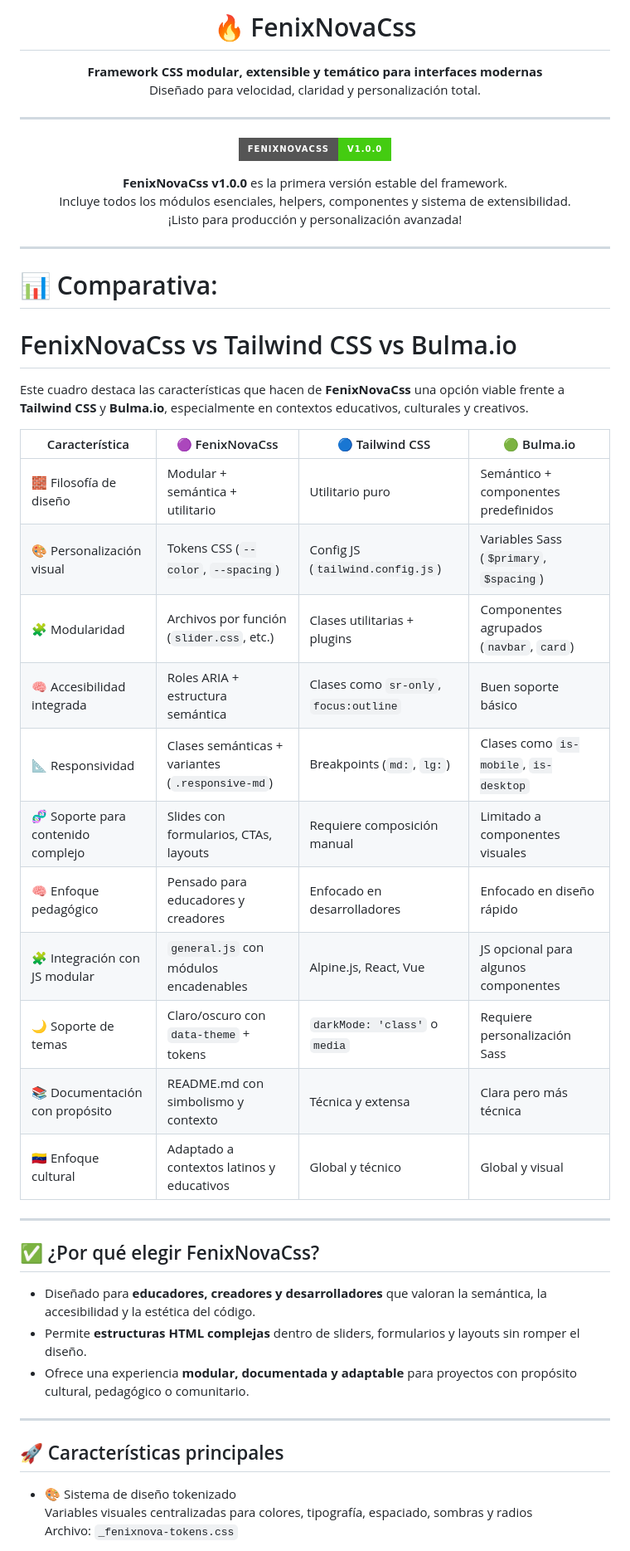
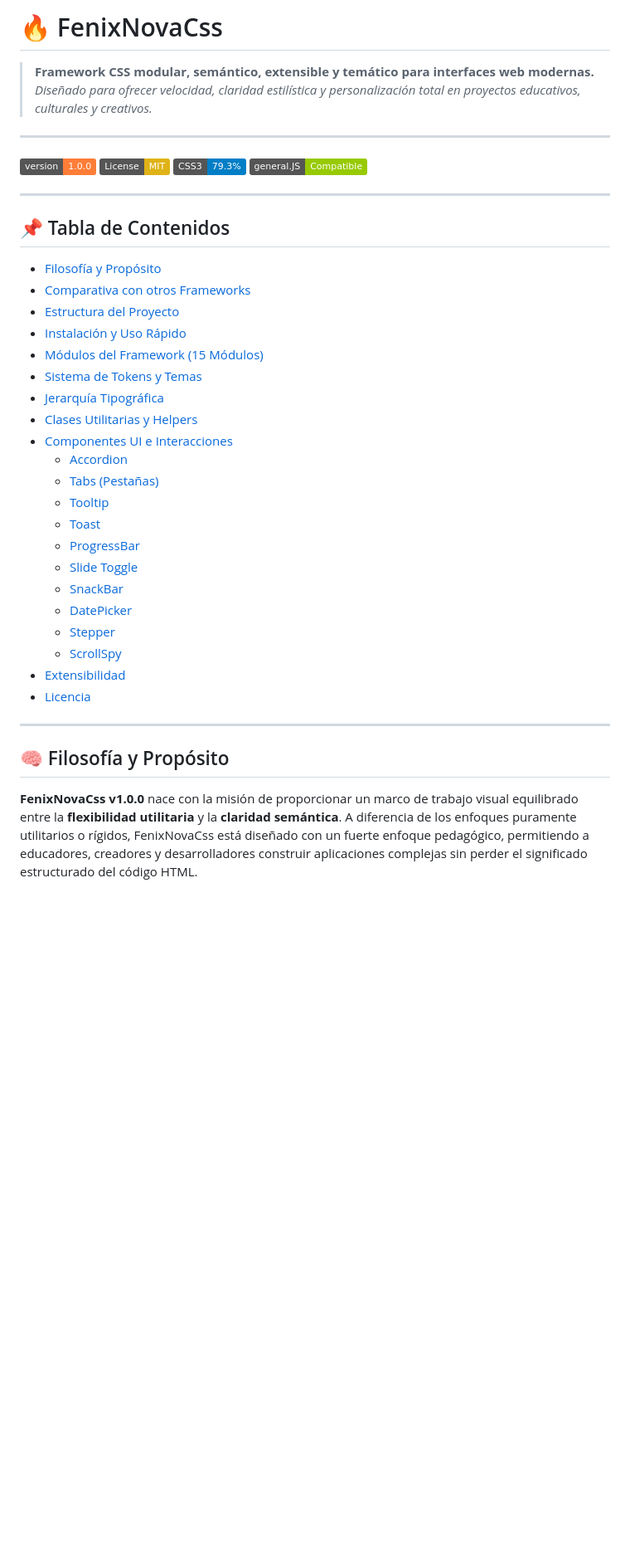
Before and after one commit to arturo21/FenixNovaCss, a Markdown page: README.md, the part around one of its changes. Shown at 83% size. Rendered like a GitHub page; badges without logos; blank space fills up the shorter version.

```diff
--- a/README.md
+++ b/README.md
@@ -1,54 +1,43 @@
-<h1 align="center">🔥 FenixNovaCss</h1>
-<p align="center">
-  <strong>Framework CSS modular, extensible y temático para interfaces modernas</strong><br>
-  Diseñado para velocidad, claridad y personalización total.
-</p>
+# 🔥 FenixNovaCss
+
+> **Framework CSS modular, semántico, extensible y temático para interfaces web modernas.**
+> *Diseñado para ofrecer velocidad, claridad estilística y personalización total en proyectos educativos, culturales y creativos.*
 
 ---
 
-<p align="center">
-  <img src="https://img.shields.io/badge/FenixNovaCss-v1.0.0-brightgreen?style=for-the-badge" alt="Versión estable">
-</p>
-
-<p align="center">
-  <strong>FenixNovaCss v1.0.0</strong> es la primera versión estable del framework.<br>
-  Incluye todos los módulos esenciales, helpers, componentes y sistema de extensibilidad.<br>
-  ¡Listo para producción y personalización avanzada!
-</p>
-
----
-# 📊 Comparativa:
-# FenixNovaCss vs Tailwind CSS vs Bulma.io
-
-Este cuadro destaca las características que hacen de **FenixNovaCss** una opción viable frente a **Tailwind CSS** y **Bulma.io**, especialmente en contextos educativos, culturales y creativos.
-
-| Característica                        | 🟣 FenixNovaCss                          | 🔵 Tailwind CSS                          | 🟢 Bulma.io                              |
-|--------------------------------------|-----------------------------------------|------------------------------------------|------------------------------------------|
-| 🧱 Filosofía de diseño                | Modular + semántica + utilitario         | Utilitario puro                          | Semántico + componentes predefinidos     |
-| 🎨 Personalización visual            | Tokens CSS (`--color`, `--spacing`)     | Config JS (`tailwind.config.js`)         | Variables Sass (`$primary`, `$spacing`)  |
-| 🧩 Modularidad                       | Archivos por función (`slider.css`, etc.) | Clases utilitarias + plugins             | Componentes agrupados (`navbar`, `card`) |
-| 🧠 Accesibilidad integrada           | Roles ARIA + estructura semántica       | Clases como `sr-only`, `focus:outline`   | Buen soporte básico                      |
-| 📐 Responsividad                     | Clases semánticas + variantes (`.responsive-md`) | Breakpoints (`md:`, `lg:`)               | Clases como `is-mobile`, `is-desktop`    |
-| 🧬 Soporte para contenido complejo   | Slides con formularios, CTAs, layouts   | Requiere composición manual              | Limitado a componentes visuales          |
-| 🧠 Enfoque pedagógico                | Pensado para educadores y creadores     | Enfocado en desarrolladores              | Enfocado en diseño rápido                |
-| 🧩 Integración con JS modular        | `general.js` con módulos encadenables   | Alpine.js, React, Vue                    | JS opcional para algunos componentes     |
-| 🌙 Soporte de temas                  | Claro/oscuro con `data-theme` + tokens  | `darkMode: 'class'` o `media`            | Requiere personalización Sass            |
-| 📚 Documentación con propósito           | README.md con simbolismo y contexto     | Técnica y extensa                        | Clara pero más técnica                   |
-| 🇻🇪 Enfoque cultural                 | Adaptado a contextos latinos y educativos | Global y técnico                         | Global y visual                          |
+[![Version](https://img.shields.io/badge/version-1.0.0-orange.svg)](https://github.com/arturo21/FenixNovaCss)
+[![License: MIT](https://img.shields.io/badge/License-MIT-yellow.svg)](https://opensource.org/licenses/MIT)
+[![CSS](https://img.shields.io/badge/CSS3-79.3%25-blue.svg)](https://developer.mozilla.org/es/docs/Web/CSS)
+[![JS](https://img.shields.io/badge/general.JS-Compatible-green.svg)](https://github.com/arturo21/FenixNovaCss)
 
 ---
 
-## ✅ ¿Por qué elegir FenixNovaCss?
-
-- Diseñado para **educadores, creadores y desarrolladores** que valoran la semántica, la accesibilidad y la estética del código.
-- Permite **estructuras HTML complejas** dentro de sliders, formularios y layouts sin romper el diseño.
-- Ofrece una experiencia **modular, documentada y adaptable** para proyectos con propósito cultural, pedagógico o comunitario.
+## 📌 Tabla de Contenidos
+- [Filosofía y Propósito](#-filosofía-y-propósito)
+- [Comparativa con otros Frameworks](#-comparativa-con-otros-frameworks)
+- [Estructura del Proyecto](#-estructura-del-proyecto)
+- [Instalación y Uso Rápido](#-instalación-y-uso-rápido)
+- [Módulos del Framework (15 Módulos)](#-módulos-del-framework)
+- [Sistema de Tokens y Temas](#-sistema-de-tokens-y-temas)
+- [Jerarquía Tipográfica](#-jerarquía-tipográfica)
+- [Clases Utilitarias y Helpers](#-clases-utilitarias-y-helpers)
+- [Componentes UI e Interacciones](#-componentes-ui-e-interacciones)
+  - [Accordion](#-accordion)
+  - [Tabs (Pestañas)](#-tabs-pestañas)
+  - [Tooltip](#-tooltip)
+  - [Toast](#-toast)
+  - [ProgressBar](#-progressbar)
+  - [Slide Toggle](#-slide-toggle)
+  - [SnackBar](#-snackbar)
+  - [DatePicker](#-datepicker)
+  - [Stepper](#-stepper)
+  - [ScrollSpy](#-scrollspy)
+- [Extensibilidad](#-extensibilidad)
+- [Licencia](#-licencia)
 
 ---
 
-## 🚀 Características principales
+## 🧠 Filosofía y Propósito
 
-- 🎨 Sistema de diseño tokenizado
-  Variables visuales centralizadas para colores, tipografía, espaciado, sombras y radios
-  Archivo: `_fenixnova-tokens.css`
+**FenixNovaCss v1.0.0** nace con la misión de proporcionar un marco de trabajo visual equilibrado entre la **flexibilidad utilitaria** y la **claridad semántica**. A diferencia de los enfoques puramente utilitarios o rígidos, FenixNovaCss está diseñado con un fuerte enfoque pedagógico, permitiendo a educadores, creadores y desarrolladores construir aplicaciones complejas sin perder el significado estructurado del código HTML.
 
```
Also changed, not shown: other parts of README.md (+325 -188 lines).
